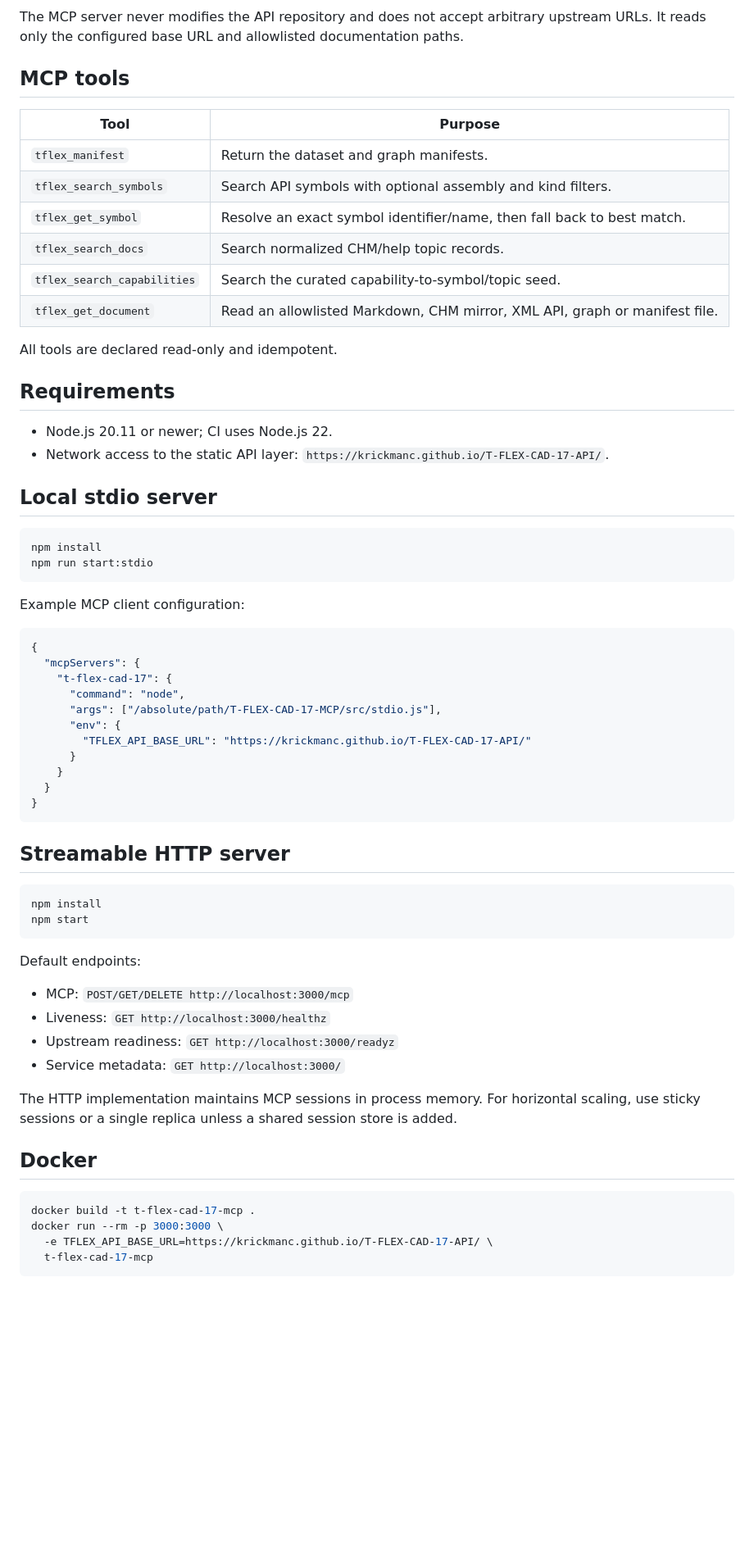
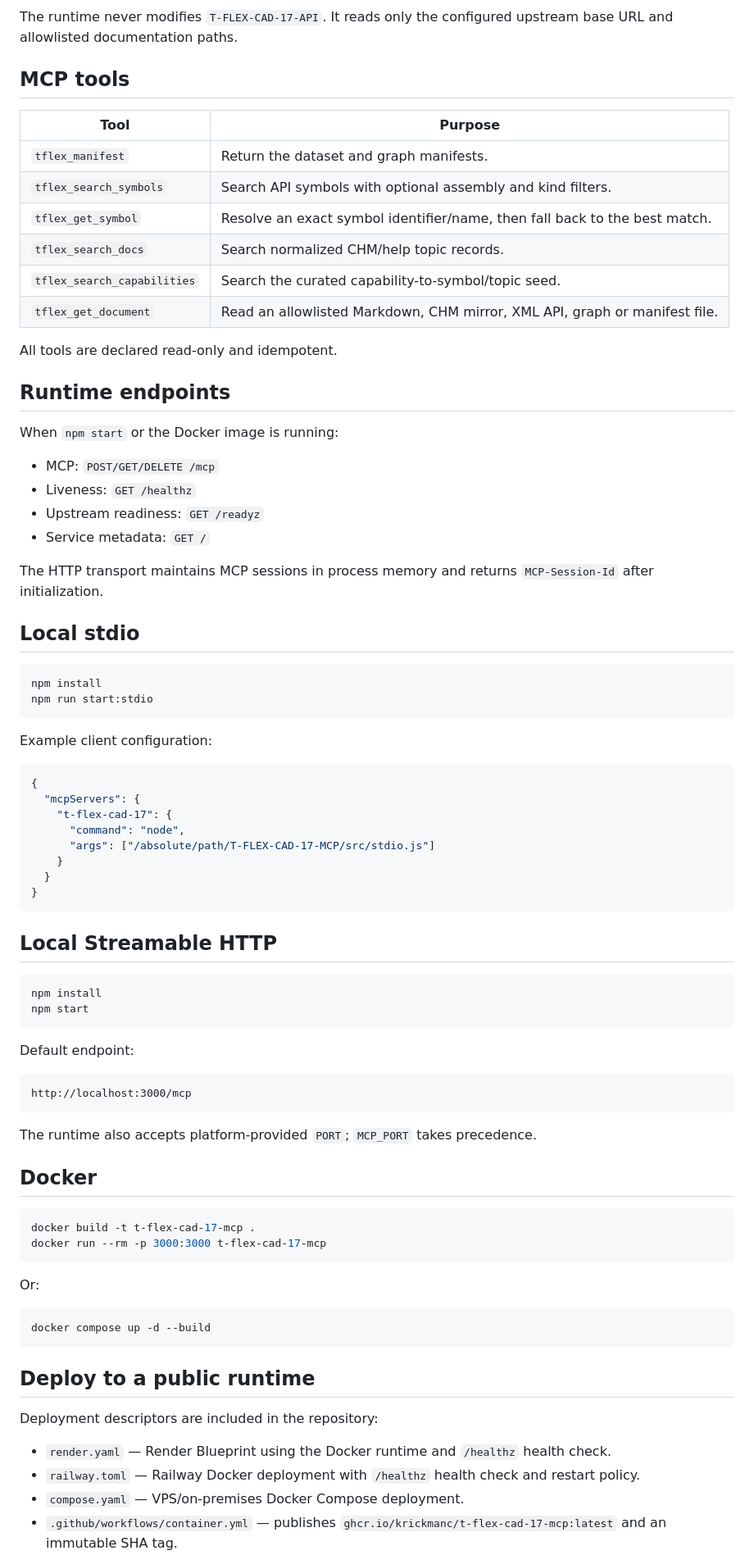
Before and after one commit to KrickmanC/T-FLEX-CAD-17-MCP, a Markdown page: README.md, the part around one of its changes. Shown at 82% size. GitHub-like rendering; blank space fills up the shorter version.

Commit message:
runtime: document production deployment

````diff
--- a/README.md
+++ b/README.md
@@ -20,6 +20,6 @@ flowchart LR
 ```
 
-The MCP server never modifies the API repository and does not accept arbitrary upstream URLs. It reads only the configured base URL and allowlisted documentation paths.
+The runtime never modifies `T-FLEX-CAD-17-API`. It reads only the configured upstream base URL and allowlisted documentation paths.
 
 ## MCP tools
 
@@ -27,62 +27,78 @@ The MCP server never modifies the API repository and does not accept arbitrary u
 |---|---|
 | `tflex_manifest` | Return the dataset and graph manifests. |
 | `tflex_search_symbols` | Search API symbols with optional assembly and kind filters. |
-| `tflex_get_symbol` | Resolve an exact symbol identifier/name, then fall back to best match. |
+| `tflex_get_symbol` | Resolve an exact symbol identifier/name, then fall back to the best match. |
 | `tflex_search_docs` | Search normalized CHM/help topic records. |
 | `tflex_search_capabilities` | Search the curated capability-to-symbol/topic seed. |
 | `tflex_get_document` | Read an allowlisted Markdown, CHM mirror, XML API, graph or manifest file. |
 
 All tools are declared read-only and idempotent.
 
-## Requirements
+## Runtime endpoints
 
-- Node.js 20.11 or newer; CI uses Node.js 22.
-- Network access to the static API layer: `https://krickmanc.github.io/T-FLEX-CAD-17-API/`.
+When `npm start` or the Docker image is running:
 
-## Local stdio server
+- MCP: `POST/GET/DELETE /mcp`
+- Liveness: `GET /healthz`
+- Upstream readiness: `GET /readyz`
+- Service metadata: `GET /`
+
+The HTTP transport maintains MCP sessions in process memory and returns `MCP-Session-Id` after initialization.
+
+## Local stdio
 
 ```bash
 npm install
 npm run start:stdio
 ```
 
-Example MCP client configuration:
+Example client configuration:
 
 ```json
 {
   "mcpServers": {
     "t-flex-cad-17": {
       "command": "node",
-      "args": ["/absolute/path/T-FLEX-CAD-17-MCP/src/stdio.js"],
-      "env": {
-        "TFLEX_API_BASE_URL": "https://krickmanc.github.io/T-FLEX-CAD-17-API/"
-      }
+      "args": ["/absolute/path/T-FLEX-CAD-17-MCP/src/stdio.js"]
     }
   }
 }
 ```
 
-## Streamable HTTP server
+## Local Streamable HTTP
 
 ```bash
 npm install
 npm start
 ```
 
-Default endpoints:
+Default endpoint:
 
-- MCP: `POST/GET/DELETE http://localhost:3000/mcp`
-- Liveness: `GET http://localhost:3000/healthz`
-- Upstream readiness: `GET http://localhost:3000/readyz`
-- Service metadata: `GET http://localhost:3000/`
+```text
+http://localhost:3000/mcp
+```
 
-The HTTP implementation maintains MCP sessions in process memory. For horizontal scaling, use sticky sessions or a single replica unless a shared session store is added.
+The runtime also accepts platform-provided `PORT`; `MCP_PORT` takes precedence.
 
 ## Docker
 
 ```bash
 docker build -t t-flex-cad-17-mcp .
-docker run --rm -p 3000:3000 \
-  -e TFLEX_API_BASE_URL=https://krickmanc.github.io/T-FLEX-CAD-17-API/ \
-  t-flex-cad-17-mcp
+docker run --rm -p 3000:3000 t-flex-cad-17-mcp
 ```
+
+Or:
+
+```bash
+docker compose up -d --build
+```
+
+## Deploy to a public runtime
+
+Deployment descriptors are included in the repository:
+
+- `render.yaml` — Render Blueprint using the Docker runtime and `/healthz` health check.
+- `railway.toml` — Railway Docker deployment with `/healthz` health check and restart policy.
+- `compose.yaml` — VPS/on-premises Docker Compose deployment.
+- `.github/workflows/container.yml` — publishes `ghcr.io/krickmanc/t-flex-cad-17-mcp:latest` and an immutable SHA tag.
+
````
Also changed, not shown: other parts of README.md (+23 -17 lines).
